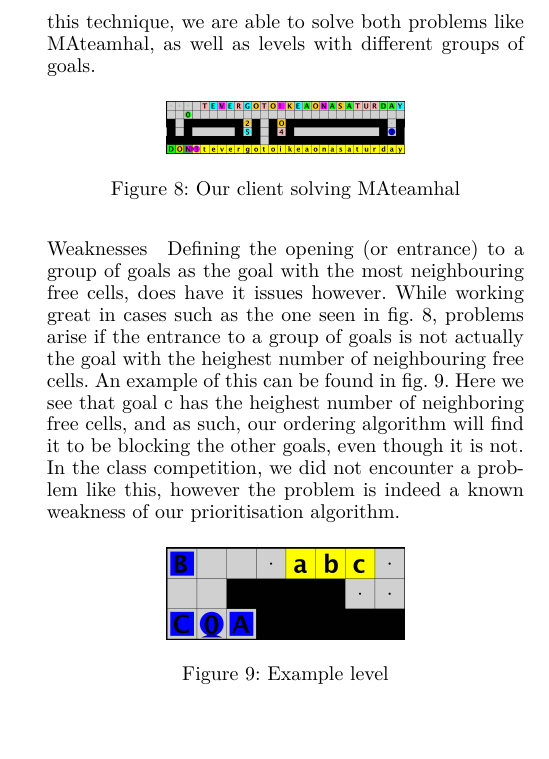
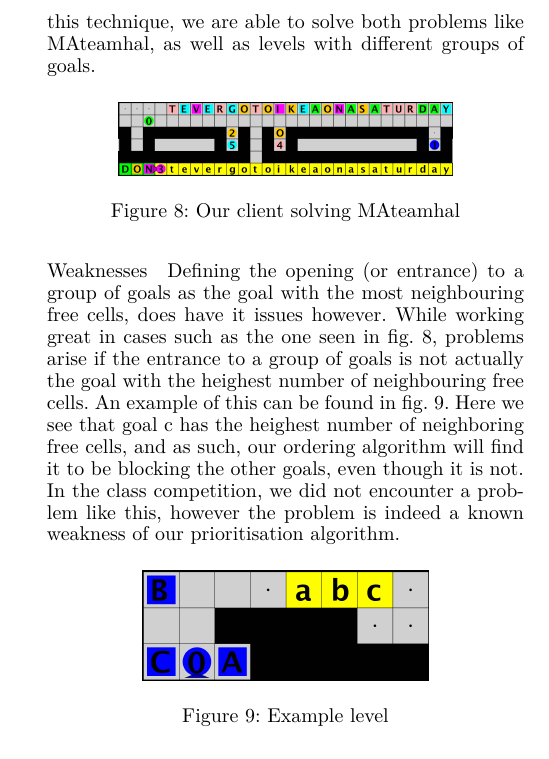
Before and after one commit to Obeyed/AIMAS, a LaTeX paper (project/article/article.tex, which reads project/article/content/discussion-goal-ordering.tex): part of one column of page 6 of 8, cut so that both start at the same text, the shorter picture padded with empty space. Compiled offline with XeLaTeX.

Commit message:
adjusted graphics width in discussion

```diff
--- a/project/article/content/discussion-goal-ordering.tex
+++ b/project/article/content/discussion-goal-ordering.tex
@@ -13,7 +13,7 @@ With this technique, we are able to solve both problems like \texttt{MAteamhal},
 
 \begin{figure}[h!]
   \centering
-  \includegraphics[width=.5\columnwidth]{graphics/mateahhal.png}
+  \includegraphics[width=.7\columnwidth]{graphics/mateahhal.png}
   \caption{\label{fig:mateamhal}Our client solving MAteamhal}
 \end{figure}
 
@@ -25,6 +25,6 @@ In the class competition, we did not encounter a problem like this, however the
 
 \begin{figure}[h!]
   \centering
-  \includegraphics[width=.5\columnwidth]{graphics/ordering_issue.png}
+  \includegraphics[width=.6\columnwidth]{graphics/ordering_issue.png}
   \caption{\label{fig:examplelev}Example level}
 \end{figure}
```
